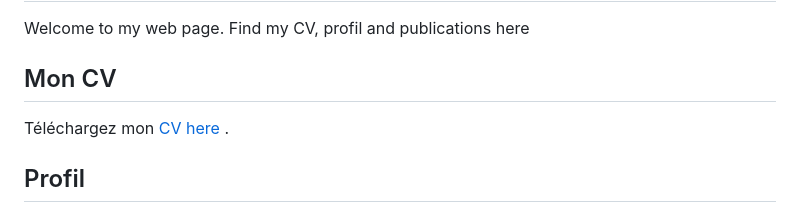
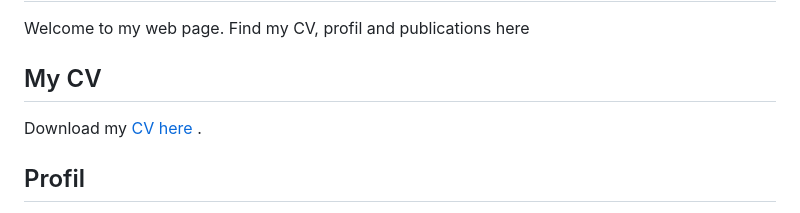
Before and after one commit to SENOU-Melain-Modeste/SENOU-Melain-Modeste, a Markdown page: README.md, the part around one of its changes. GitHub-like rendering.

```diff
--- a/README.md
+++ b/README.md
@@ -14,8 +14,8 @@
   </header>
 
   <section id="cv">
-    <h2>Mon CV</h2>
-    <p>Téléchargez mon <a href="cv.pdf" download="SENOU_Melain_M_CV.pdf">CV here </a>.</p>
+    <h2>My CV</h2>
+    <p>Download my  <a href="cv.pdf" download="SENOU_Melain_M_CV.pdf">CV here </a>.</p>
   </section>
 
   <section id="profil">
```
Also changed, not shown: other parts of README.md (+0 -3 lines).
